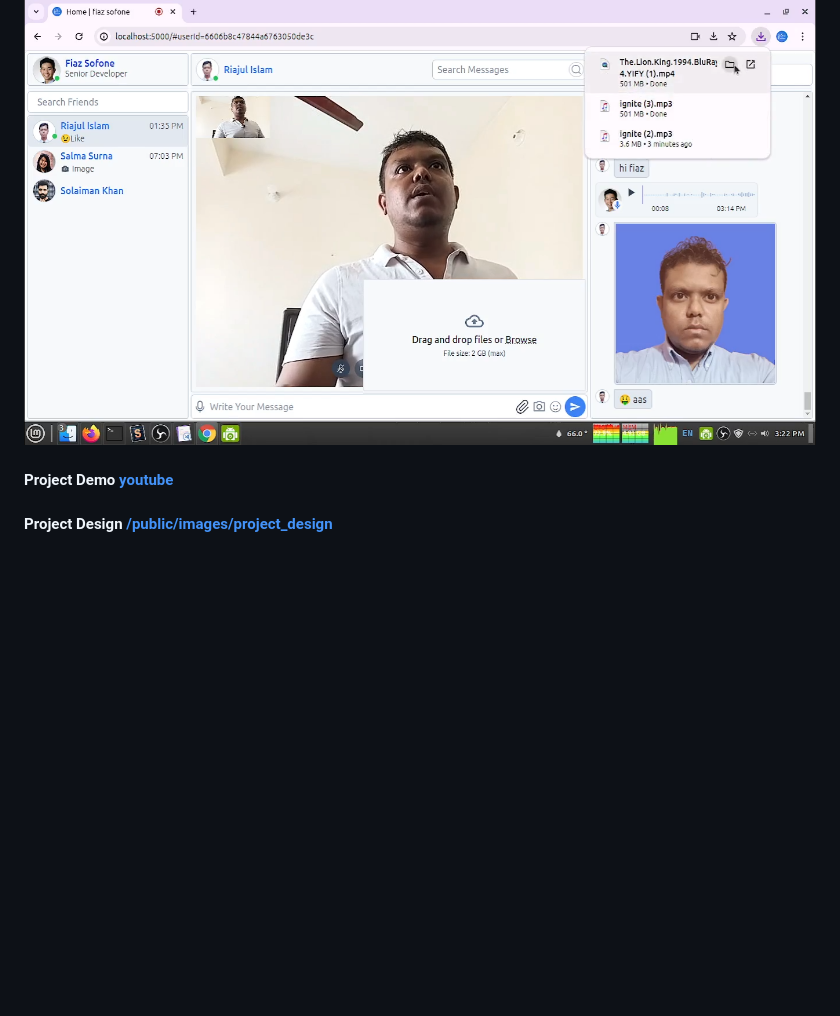
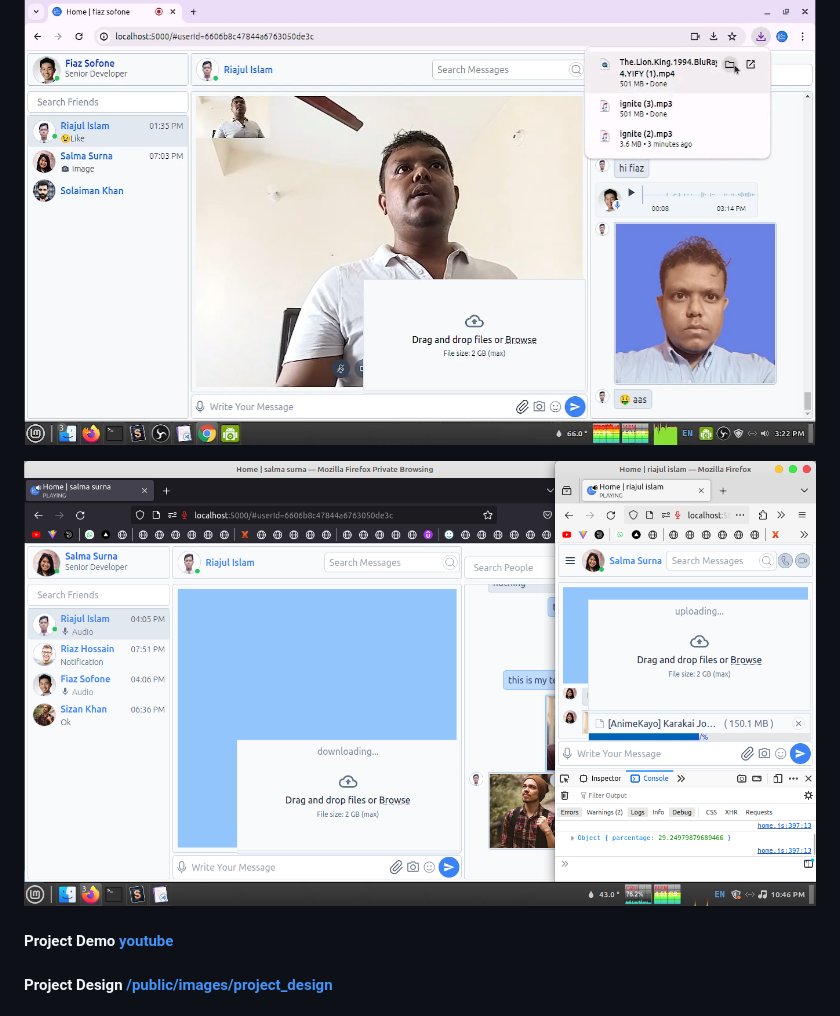
Before and after one commit to JavaScriptForEverything/messenger, a Markdown page: readme.md, the part around the change. Rendered like a GitHub page; pictures changed too: public/images/project_design/file-upload-progress-bar.png (added); blank space fills up the shorter version.

Commit message:
handle file-upload-progress-bar

```diff
--- a/readme.md
+++ b/readme.md
@@ -24,6 +24,9 @@
 ![start-larg-file-sharing](https://github.com/JavaScriptForEverything/messenger/blob/master/public/images/project_design/start-larg-file-sharing.png)
 
 ![complete-large-file-shared](https://github.com/JavaScriptForEverything/messenger/blob/master/public/images/project_design/complete-large-file-shared.png)
+
+
+![file-upload-progress-bar-preview](https://github.com/JavaScriptForEverything/messenger/blob/master/public/images/project_design/file-upload-progress-bar.png)
 
 
 #### Project Demo 	[youtube](https://youtu.be/kSjMMZKbKgQ)
```
Also changed, not shown: 4 other files.
